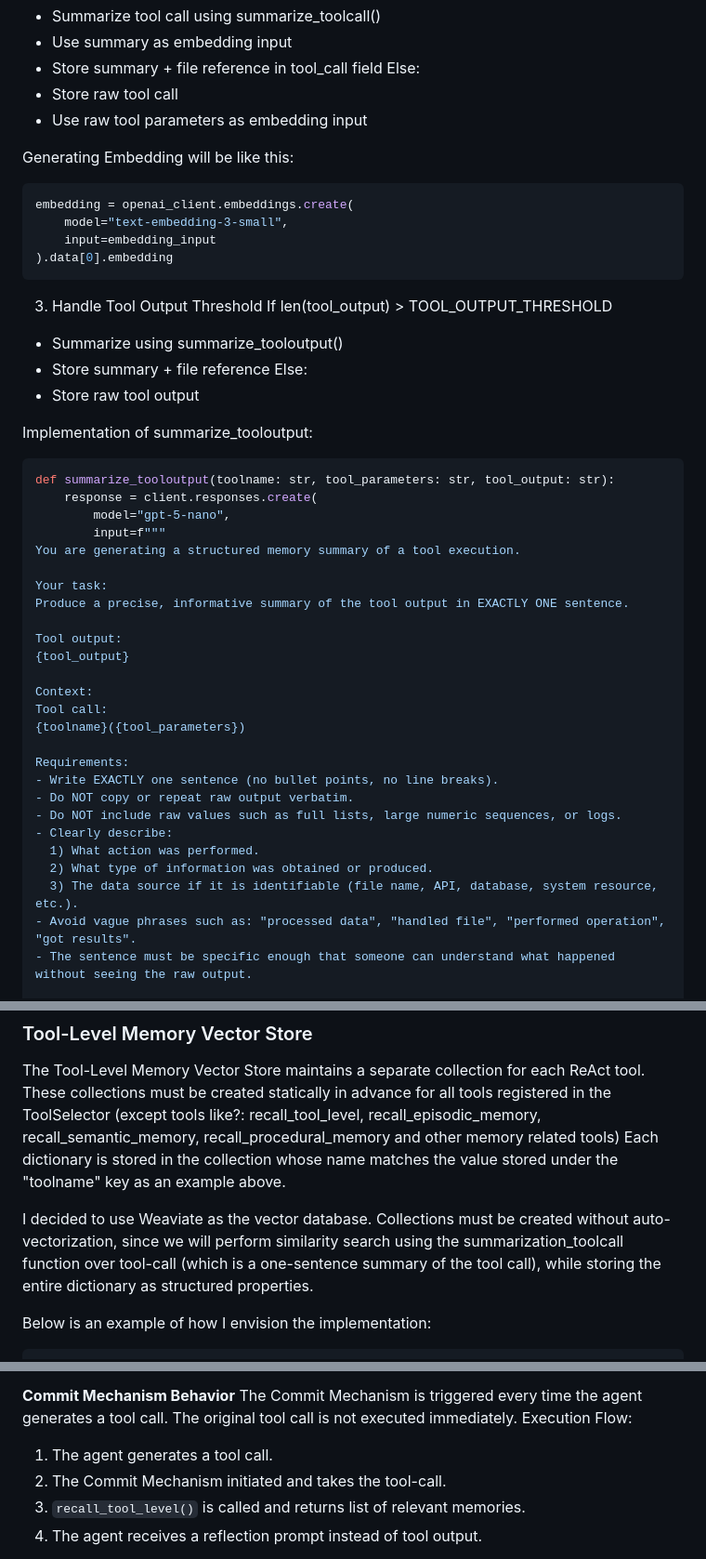
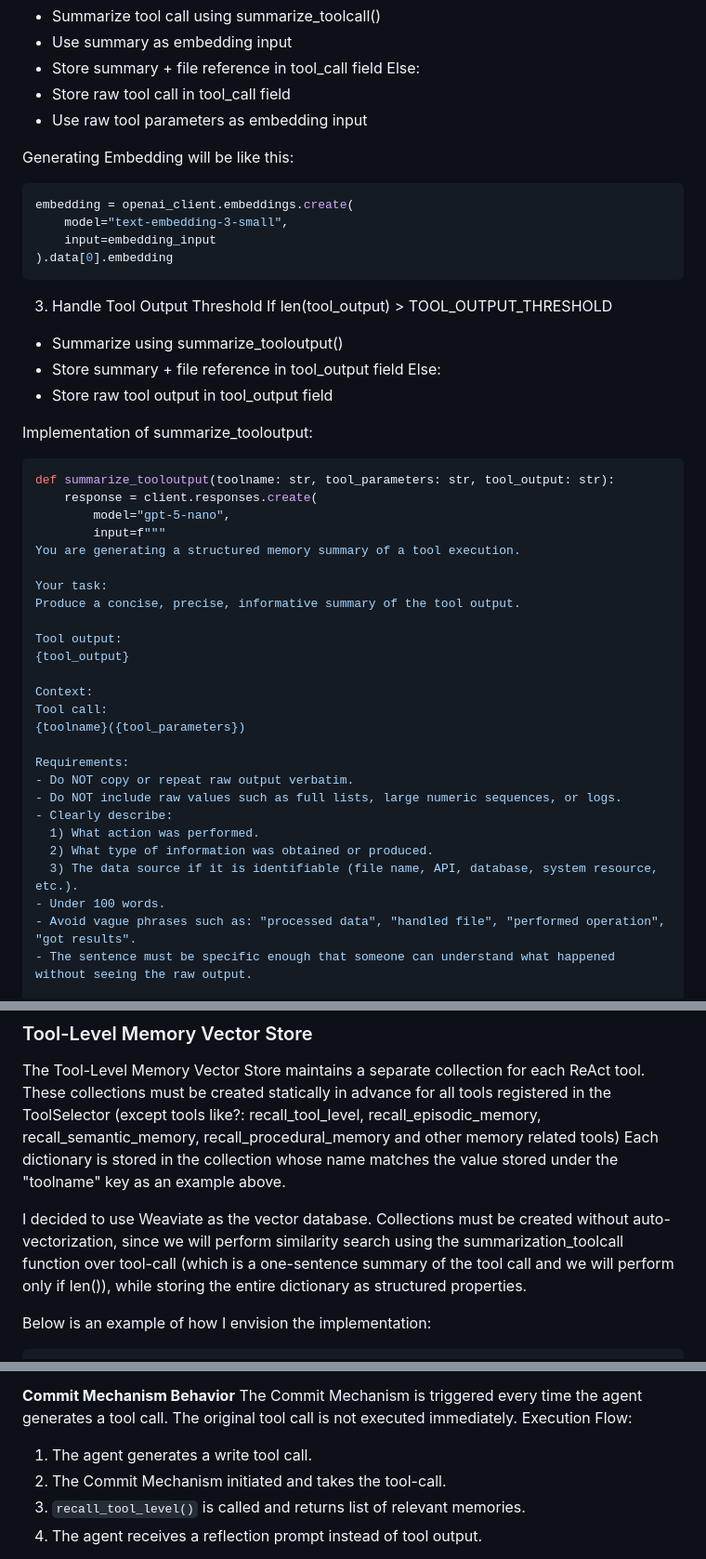
Before and after one commit to oshulha/agentic_playground, a Markdown page: agent_memory/my_memory_spec.md, 3 parts joined by grey strips. Shown at 93% size. GitHub-like rendering.

````diff
--- a/agent_memory/my_memory_spec.md
+++ b/agent_memory/my_memory_spec.md
@@ -294,7 +294,7 @@ If len(tool_parameters) > PARAMS_THRESHOLD:
 - Use summary as embedding input
 - Store summary + file reference in tool_call field
 Else:
-- Store raw tool call
+- Store raw tool call in tool_call field
 - Use raw tool parameters as embedding input
 
 Generating Embedding will be like this:
@@ -308,9 +308,9 @@ embedding = openai_client.embeddings.create(
 3. Handle Tool Output Threshold
 If len(tool_output) > TOOL_OUTPUT_THRESHOLD
 - Summarize using summarize_tooloutput()
-- Store summary + file reference
+- Store summary + file reference in tool_output field
 Else:
-- Store raw tool output
+- Store raw tool output in tool_output field
 
 Implementation of summarize_tooloutput:
 ```python
@@ -321,7 +321,7 @@ def summarize_tooloutput(toolname: str, tool_parameters: str, tool_output: str):
 You are generating a structured memory summary of a tool execution.
 
 Your task:
-Produce a precise, informative summary of the tool output in EXACTLY ONE sentence.
+Produce a concise, precise, informative summary of the tool output.
 
 Tool output:
 {tool_output}
@@ -331,13 +331,13 @@ Tool call:
 {toolname}({tool_parameters})
 
 Requirements:
-- Write EXACTLY one sentence (no bullet points, no line breaks).
 - Do NOT copy or repeat raw output verbatim.
 - Do NOT include raw values such as full lists, large numeric sequences, or logs.
 - Clearly describe:
   1) What action was performed.
   2) What type of information was obtained or produced.
   3) The data source if it is identifiable (file name, API, database, system resource, etc.).
+- Under 100 words.
 - Avoid vague phrases such as: "processed data", "handled file", "performed operation", "got results".
 - The sentence must be specific enough that someone can understand what happened without seeing the raw output.
 
@@ -524,7 +524,7 @@ These collections must be created statically in advance for all tools registered
 Each dictionary is stored in the collection whose name matches the value stored under the "toolname" key as an example above.
 
 I decided to use Weaviate as the vector database.
-Collections must be created without auto-vectorization, since we will perform similarity search using the summarization_toolcall function over tool-call (which is a one-sentence summary of the tool call), while storing the entire dictionary as structured properties.
+Collections must be created without auto-vectorization, since we will perform similarity search using the summarization_toolcall function over tool-call (which is a one-sentence summary of the tool call and we will perform only if len()), while storing the entire dictionary as structured properties.
 
 Below is an example of how I envision the implementation:
 ```python
@@ -968,7 +972,7 @@ Must be categorized into:
 **Commit Mechanism Behavior**
 The Commit Mechanism is triggered every time the agent generates a tool call. The original tool call is not executed immediately.
 Execution Flow:
-1. The agent generates a tool call.
+1. The agent generates a write tool call.
 2. The Commit Mechanism initiated and takes the tool-call.
 3. `recall_tool_level()` is called and returns list of relevant memories.
 4. The agent receives a reflection prompt instead of tool output.
````
Also changed, not shown: other parts of agent_memory/my_memory_spec.md (+105 -5 lines).
